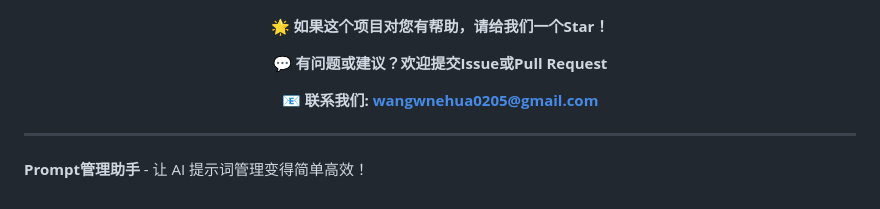
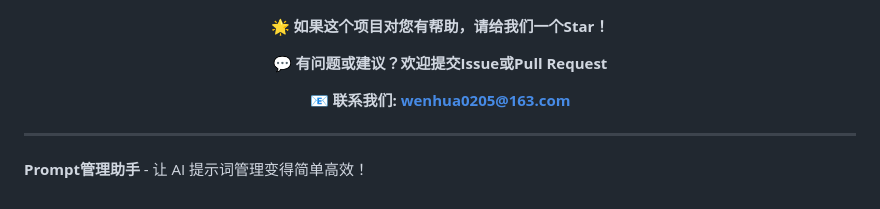
Before and after one commit to Wangshixiong/PromptCraft, a Markdown page: readme.md, the part around the change. Drawn GitHub-style.

Commit message:
优化了若干问题

```diff
--- a/readme.md
+++ b/readme.md
@@ -438,7 +438,7 @@ SOFTWARE.
 
 **💬 有问题或建议？欢迎提交Issue或Pull Request**
 
-**📧 联系我们: [wangwnehua0205@gmail.com](mailto:wangwnehua0205@gmail.com)**
+**📧 联系我们: [wenhua0205@163.com](mailto:wenhua0205@163.com)**
 
 </div>
 
```
